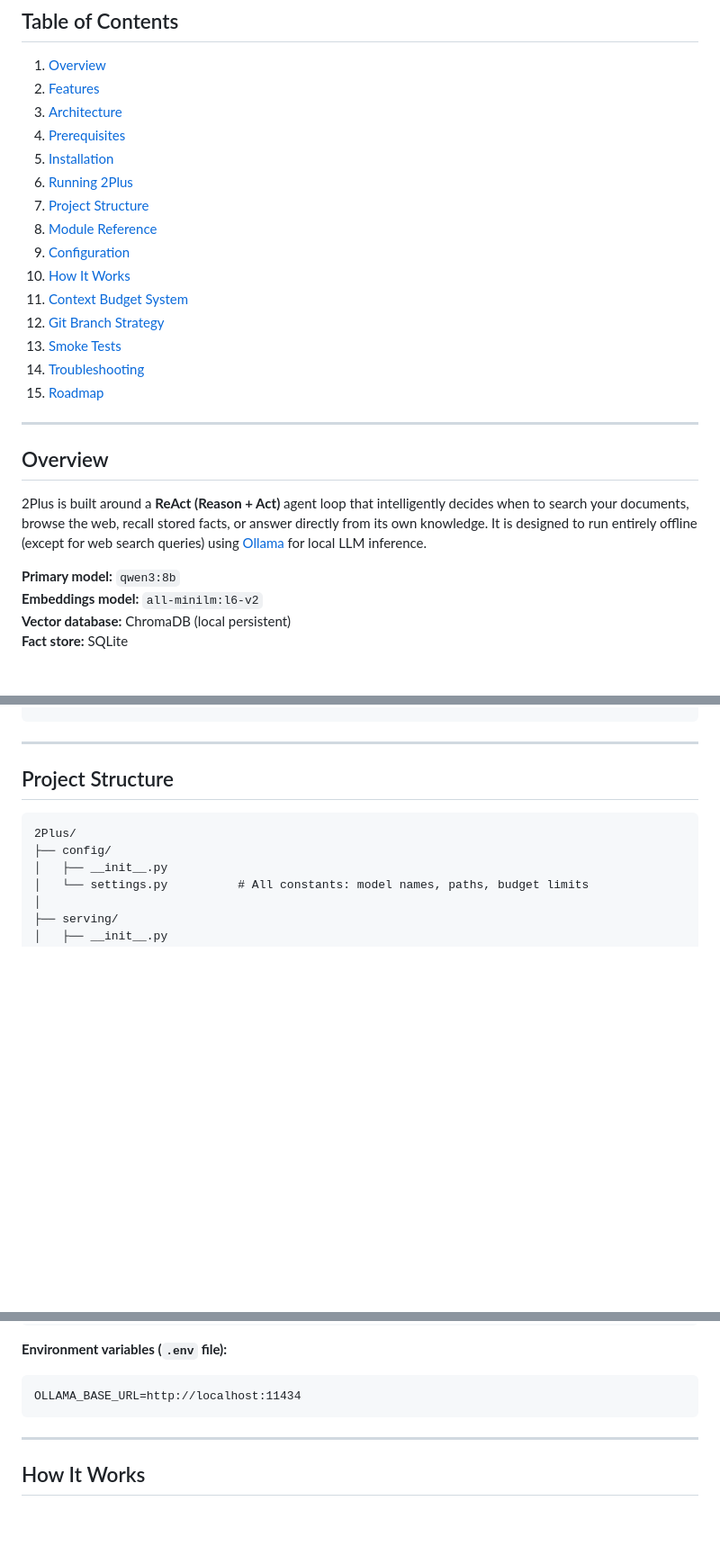
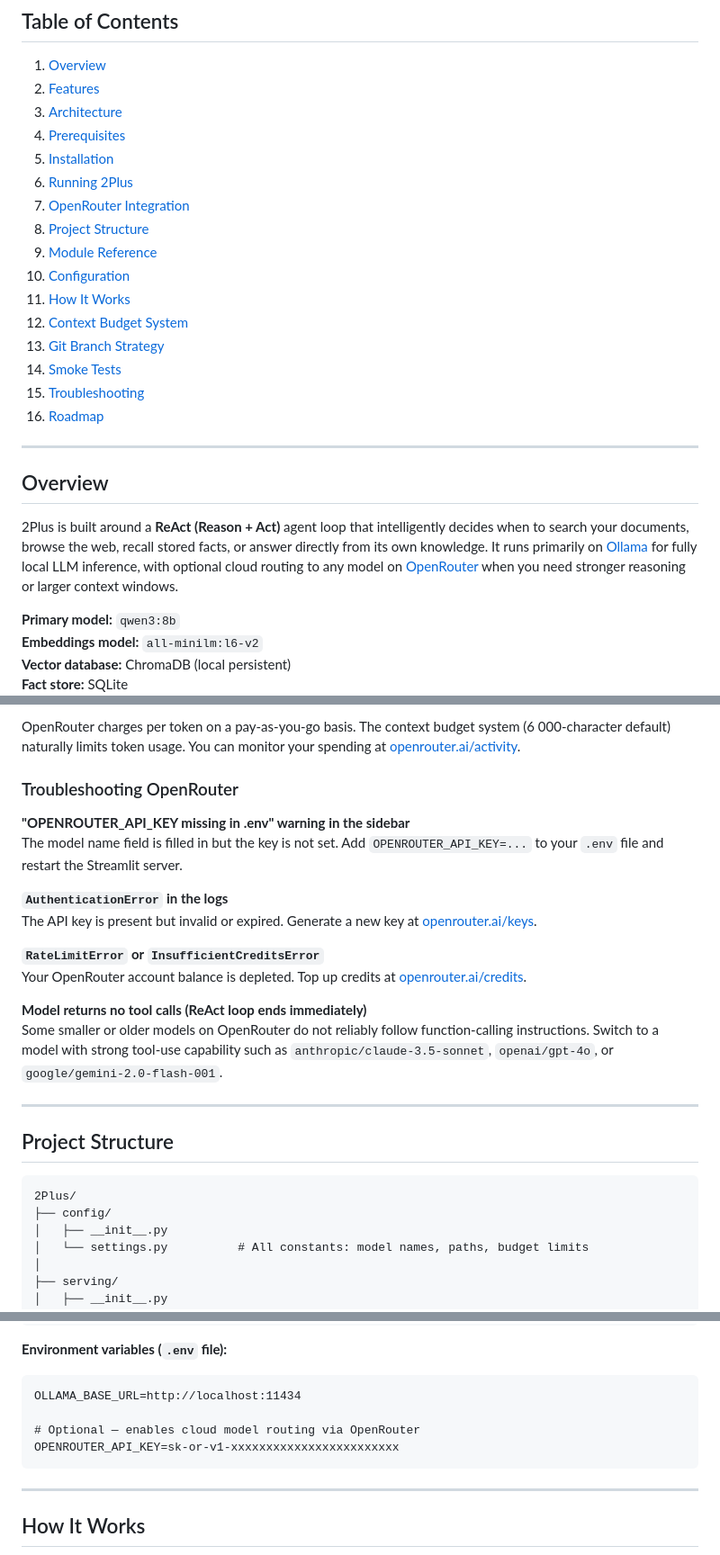
Before and after one commit to laser069/2plus, a Markdown page: README.md, 3 parts joined by grey strips. Shown at 90% size. GitHub-like rendering; blank space fills up the shorter version.

````diff
--- a/README.md
+++ b/README.md
@@ -12,21 +12,22 @@ A fully local, privacy-first AI assistant that combines retrieval-augmented gene
 4. [Prerequisites](#prerequisites)
 5. [Installation](#installation)
 6. [Running 2Plus](#running-2plus)
-7. [Project Structure](#project-structure)
-8. [Module Reference](#module-reference)
-9. [Configuration](#configuration)
-10. [How It Works](#how-it-works)
-11. [Context Budget System](#context-budget-system)
-12. [Git Branch Strategy](#git-branch-strategy)
-13. [Smoke Tests](#smoke-tests)
-14. [Troubleshooting](#troubleshooting)
-15. [Roadmap](#roadmap)
+7. [OpenRouter Integration](#openrouter-integration)
+8. [Project Structure](#project-structure)
+9. [Module Reference](#module-reference)
+10. [Configuration](#configuration)
+11. [How It Works](#how-it-works)
+12. [Context Budget System](#context-budget-system)
+13. [Git Branch Strategy](#git-branch-strategy)
+14. [Smoke Tests](#smoke-tests)
+15. [Troubleshooting](#troubleshooting)
+16. [Roadmap](#roadmap)
 
 ---
 
 ## Overview
 
-2Plus is built around a **ReAct (Reason + Act)** agent loop that intelligently decides when to search your documents, browse the web, recall stored facts, or answer directly from its own knowledge. It is designed to run entirely offline (except for web search queries) using [Ollama](https://ollama.com/) for local LLM inference.
+2Plus is built around a **ReAct (Reason + Act)** agent loop that intelligently decides when to search your documents, browse the web, recall stored facts, or answer directly from its own knowledge. It runs primarily on [Ollama](https://ollama.com/) for fully local LLM inference, with optional cloud routing to any model on [OpenRouter](https://openrouter.ai/) when you need stronger reasoning or larger context windows.
 
 **Primary model:** `qwen3:8b`
 **Embeddings model:** `all-minilm:l6-v2`
@@ -182,3 +252,18 @@ python main.py --test-browser  # Tests DuckDuckGo search and page fetch
+OpenRouter charges per token on a pay-as-you-go basis. The context budget system (6 000-character default) naturally limits token usage. You can monitor your spending at [openrouter.ai/activity](https://openrouter.ai/activity).
+
+### Troubleshooting OpenRouter
+
+**"OPENROUTER_API_KEY missing in .env" warning in the sidebar**
+The model name field is filled in but the key is not set. Add `OPENROUTER_API_KEY=...` to your `.env` file and restart the Streamlit server.
+
+**`AuthenticationError` in the logs**
+The API key is present but invalid or expired. Generate a new key at [openrouter.ai/keys](https://openrouter.ai/keys).
+
+**`RateLimitError` or `InsufficientCreditsError`**
+Your OpenRouter account balance is depleted. Top up credits at [openrouter.ai/credits](https://openrouter.ai/credits).
+
+**Model returns no tool calls (ReAct loop ends immediately)**
+Some smaller or older models on OpenRouter do not reliably follow function-calling instructions. Switch to a model with strong tool-use capability such as `anthropic/claude-3.5-sonnet`, `openai/gpt-4o`, or `google/gemini-2.0-flash-001`.
 
 ---
 
@@ -510,6 +595,9 @@ SUMMARY_MAX_CHARS = 1000    # allow longer summaries
 **Environment variables (`.env` file):**
 ```
 OLLAMA_BASE_URL=http://localhost:11434
+
+# Optional — enables cloud model routing via OpenRouter
+OPENROUTER_API_KEY=sk-or-v1-xxxxxxxxxxxxxxxxxxxxxxxx
 ```
 
 ---
````
Also changed, not shown: other parts of README.md (+70 -1 lines).
